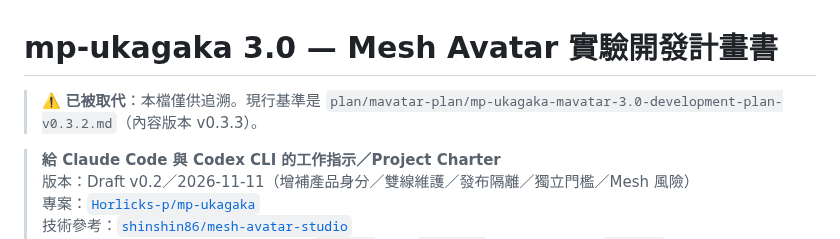
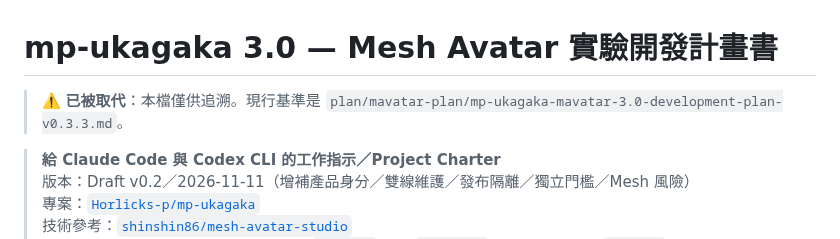
Before and after one commit to Horlicks-p/mp-ukagaka, a Markdown page: plan/mavatar-plan/mp-ukagaka-mavatar-3.0-development-plan-v0.2.md, the part around the change. Drawn GitHub-style.

```diff
--- a/plan/mavatar-plan/mp-ukagaka-mavatar-3.0-development-plan-v0.2.md
+++ b/plan/mavatar-plan/mp-ukagaka-mavatar-3.0-development-plan-v0.2.md
@@ -1,6 +1,6 @@
 # mp-ukagaka 3.0 — Mesh Avatar 實驗開發計畫書
 
-> ⚠️ **已被取代**：本檔僅供追溯。現行基準是 `plan/mavatar-plan/mp-ukagaka-mavatar-3.0-development-plan-v0.3.2.md`（內容版本 v0.3.3）。
+> ⚠️ **已被取代**：本檔僅供追溯。現行基準是 `plan/mavatar-plan/mp-ukagaka-mavatar-3.0-development-plan-v0.3.3.md`。
 
 > **給 Claude Code 與 Codex CLI 的工作指示／Project Charter**
 > 版本：Draft v0.2／2026-11-11（增補產品身分／雙線維護／發布隔離／獨立門檻／Mesh 風險）
```
Also changed, not shown: plan/mavatar-plan/mp-ukagaka-mavatar-3.0-development-plan-v0.3.3.md (renamed from plan/mavatar-plan/mp-ukagaka-mavatar-3.0-development-plan-v0.3.2.md, +6 -5 lines), plan/mavatar-plan/mp-ukagaka-mavatar-3.0-development-plan-v0.3.md (+1 -1 lines).
